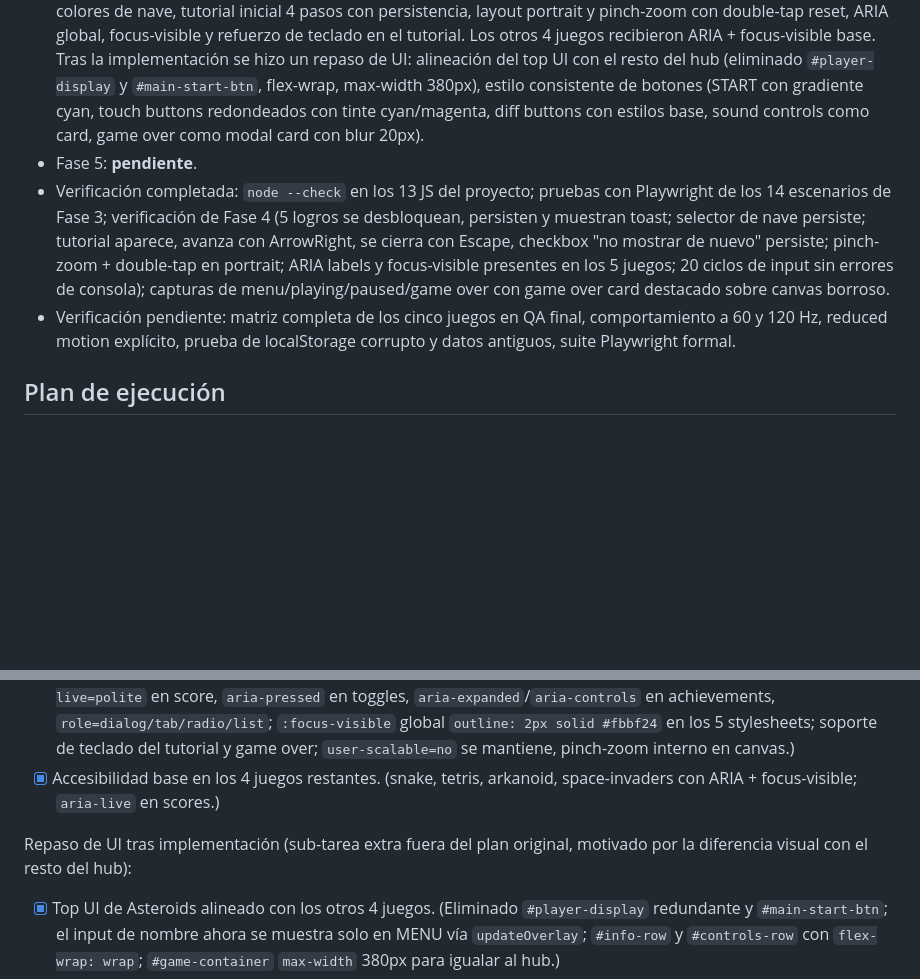
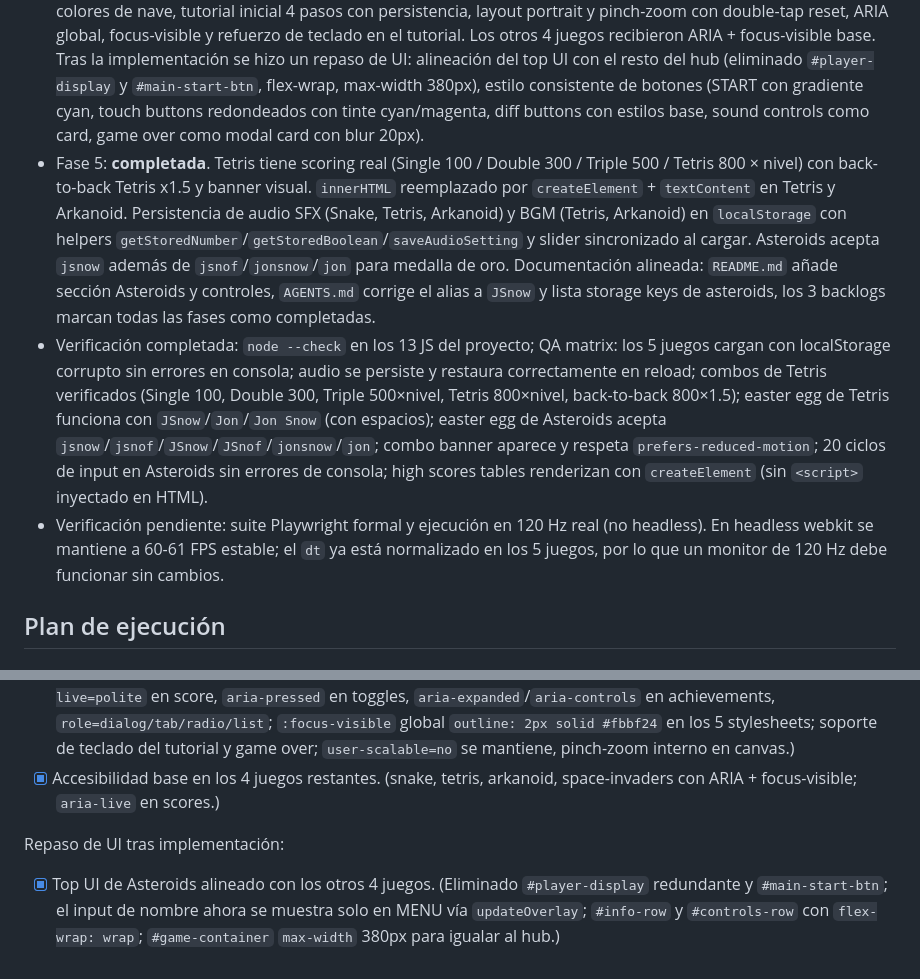
Before and after one commit to dezcor/games, a Markdown page: PLAN.md, 2 parts joined by grey strips. Drawn GitHub-style; blank space fills up the shorter version.

```diff
--- a/PLAN.md
+++ b/PLAN.md
@@ -14,9 +14,9 @@
 - Fase 2: **completada**. Space Invaders tiene metadatos centralizados, scoring por tipo, combos, disparos limitados, colisión entre proyectiles, UFO escalado, efectos con límite y controles móviles robustos.
 - Fase 3: **completada**. Asteroids tiene base común de entidades, partículas con tope global, tres power-ups (escudo/doble/vida) con HUD, hiperespacio con cooldown y 10% de self-destruct, OVNI grande + pequeño con disparos, y BGM dinámico con tempo variable y capa de OVNI.
 - Fase 4: **completada**. Asteroids suma 5 logros persistentes con notificación toast y panel en menú, selector de 6 colores de nave, tutorial inicial 4 pasos con persistencia, layout portrait y pinch-zoom con double-tap reset, ARIA global, focus-visible y refuerzo de teclado en el tutorial. Los otros 4 juegos recibieron ARIA + focus-visible base. Tras la implementación se hizo un repaso de UI: alineación del top UI con el resto del hub (eliminado `#player-display` y `#main-start-btn`, flex-wrap, max-width 380px), estilo consistente de botones (START con gradiente cyan, touch buttons redondeados con tinte cyan/magenta, diff buttons con estilos base, sound controls como card, game over como modal card con blur 20px).
-- Fase 5: **pendiente**.
-- Verificación completada: `node --check` en los 13 JS del proyecto; pruebas con Playwright de los 14 escenarios de Fase 3; verificación de Fase 4 (5 logros se desbloquean, persisten y muestran toast; selector de nave persiste; tutorial aparece, avanza con ArrowRight, se cierra con Escape, checkbox "no mostrar de nuevo" persiste; pinch-zoom + double-tap en portrait; ARIA labels y focus-visible presentes en los 5 juegos; 20 ciclos de input sin errores de consola); capturas de menu/playing/paused/game over con game over card destacado sobre canvas borroso.
-- Verificación pendiente: matriz completa de los cinco juegos en QA final, comportamiento a 60 y 120 Hz, reduced motion explícito, prueba de localStorage corrupto y datos antiguos, suite Playwright formal.
+- Fase 5: **completada**. Tetris tiene scoring real (Single 100 / Double 300 / Triple 500 / Tetris 800 × nivel) con back-to-back Tetris x1.5 y banner visual. `innerHTML` reemplazado por `createElement` + `textContent` en Tetris y Arkanoid. Persistencia de audio SFX (Snake, Tetris, Arkanoid) y BGM (Tetris, Arkanoid) en `localStorage` con helpers `getStoredNumber`/`getStoredBoolean`/`saveAudioSetting` y slider sincronizado al cargar. Asteroids acepta `jsnow` además de `jsnof`/`jonsnow`/`jon` para medalla de oro. Documentación alineada: `README.md` añade sección Asteroids y controles, `AGENTS.md` corrige el alias a `JSnow` y lista storage keys de asteroids, los 3 backlogs marcan todas las fases como completadas.
+- Verificación completada: `node --check` en los 13 JS del proyecto; QA matrix: los 5 juegos cargan con localStorage corrupto sin errores en consola; audio se persiste y restaura correctamente en reload; combos de Tetris verificados (Single 100, Double 300, Triple 500×nivel, Tetris 800×nivel, back-to-back 800×1.5); easter egg de Tetris funciona con `JSnow`/`Jon`/`Jon Snow` (con espacios); easter egg de Asteroids acepta `jsnow`/`jsnof`/`JSnow`/`JSnof`/`jonsnow`/`jon`; combo banner aparece y respeta `prefers-reduced-motion`; 20 ciclos de input en Asteroids sin errores de consola; high scores tables renderizan con `createElement` (sin `<script>` inyectado en HTML).
+- Verificación pendiente: suite Playwright formal y ejecución en 120 Hz real (no headless). En headless webkit se mantiene a 60-61 FPS estable; el `dt` ya está normalizado en los 5 juegos, por lo que un monitor de 120 Hz debe funcionar sin cambios.
 
 ## Plan de ejecución
 
@@ -72,7 +72,7 @@ Estimación: 2-3 días.
 - [x] Estados ARIA, foco visible, soporte de teclado y respeto del zoom. (`aria-label` en canvas/botones, `aria-live=polite` en score, `aria-pressed` en toggles, `aria-expanded`/`aria-controls` en achievements, `role=dialog/tab/radio/list`; `:focus-visible` global `outline: 2px solid #fbbf24` en los 5 stylesheets; soporte de teclado del tutorial y game over; `user-scalable=no` se mantiene, pinch-zoom interno en canvas.)
 - [x] Accesibilidad base en los 4 juegos restantes. (snake, tetris, arkanoid, space-invaders con ARIA + focus-visible; `aria-live` en scores.)
 
-Repaso de UI tras implementación (sub-tarea extra fuera del plan original, motivado por la diferencia visual con el resto del hub):
+Repaso de UI tras implementación:
 
 - [x] Top UI de Asteroids alineado con los otros 4 juegos. (Eliminado `#player-display` redundante y `#main-start-btn`; el input de nombre ahora se muestra solo en MENU vía `updateOverlay`; `#info-row` y `#controls-row` con `flex-wrap: wrap`; `#game-container` `max-width` 380px para igualar al hub.)
 - [x] Estilo consistente de botones. (`#start-btn` con gradiente cyan `#06b6d4 → #22d3ee` igual que los gradientes de los otros 4 juegos; `.touch-btn` ahora son cuadrados redondeados de 12px con tinte cyan/magenta en lugar de píldoras blancas; `.diff-btn` con reglas base fuera del media query.)
```
Also changed, not shown: other parts of PLAN.md (+30 -15 lines).
